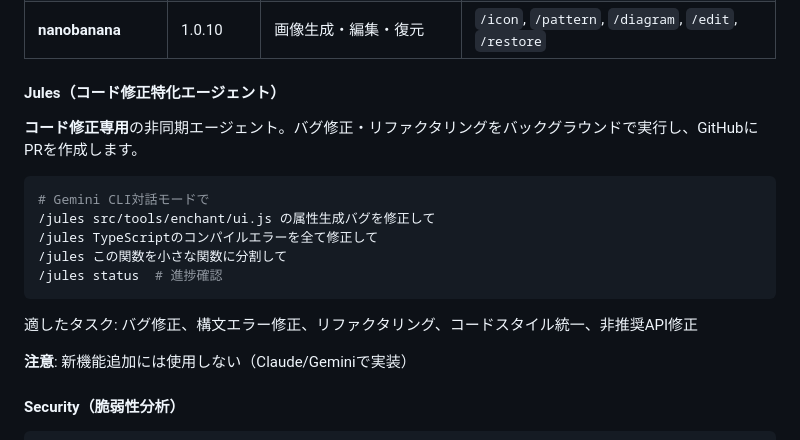
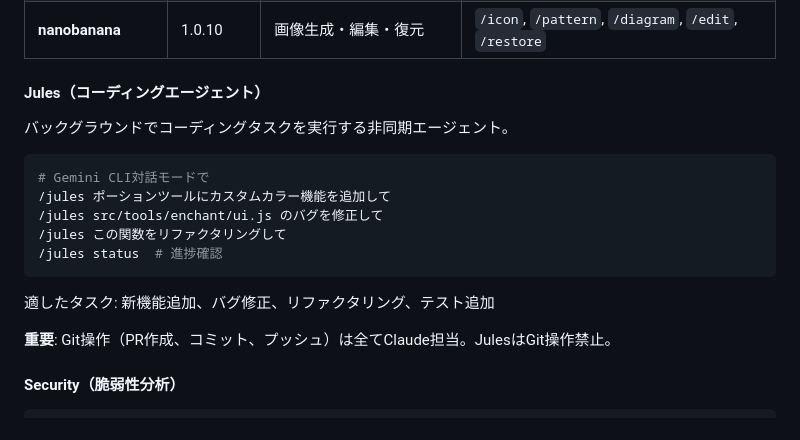
Before and after one commit to takubon0202/if-minecraft, a Markdown page: README.md, the part around the change. GitHub-like rendering.

Commit message:
docs: JulesのGit操作を禁止、Claude担当に変更
- JulesはGit操作（PR作成、コミット、プッシュ）禁止
- Git操作は全てClaudeが担当
- 新機能追加もJulesで実行可能に変更
- GitHub連携不要に変更

Co-Authored-By: Claude Opus 4.5 <noreply@anthropic.com>

````diff
--- a/README.md
+++ b/README.md
@@ -451,21 +451,21 @@ echo "今日は2026年2月4日です。[質問]" | codex exec - --sandbox read-o
 | **gemini-cli-security** | 0.4.0 | セキュリティ脆弱性分析 | `/security:analyze` |
 | **nanobanana** | 1.0.10 | 画像生成・編集・復元 | `/icon`, `/pattern`, `/diagram`, `/edit`, `/restore` |
 
-#### Jules（コード修正特化エージェント）
+#### Jules（コーディングエージェント）
 
-**コード修正専用**の非同期エージェント。バグ修正・リファクタリングをバックグラウンドで実行し、GitHubにPRを作成します。
+バックグラウンドでコーディングタスクを実行する非同期エージェント。
 
 ```bash
 # Gemini CLI対話モードで
-/jules src/tools/enchant/ui.js の属性生成バグを修正して
-/jules TypeScriptのコンパイルエラーを全て修正して
-/jules この関数を小さな関数に分割して
+/jules ポーションツールにカスタムカラー機能を追加して
+/jules src/tools/enchant/ui.js のバグを修正して
+/jules この関数をリファクタリングして
 /jules status  # 進捗確認
 ```
 
-適したタスク: バグ修正、構文エラー修正、リファクタリング、コードスタイル統一、非推奨API修正
+適したタスク: 新機能追加、バグ修正、リファクタリング、テスト追加
 
-**注意**: 新機能追加には使用しない（Claude/Geminiで実装）
+**重要**: Git操作（PR作成、コミット、プッシュ）は全てClaude担当。JulesはGit操作禁止。
 
 #### Security（脆弱性分析）
 
````
Also changed, not shown: .claude/skills/gemini.md (+22 -26 lines).
